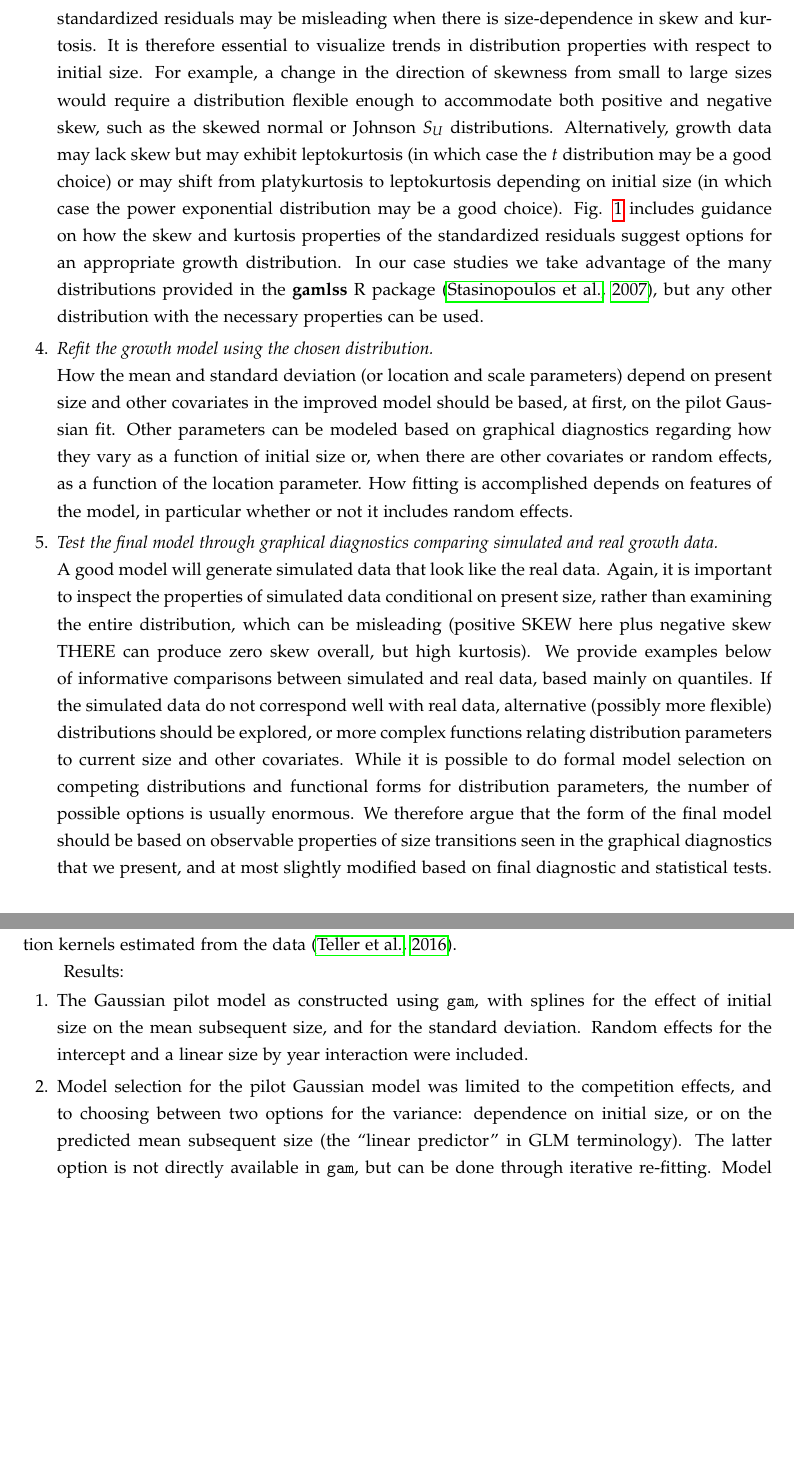
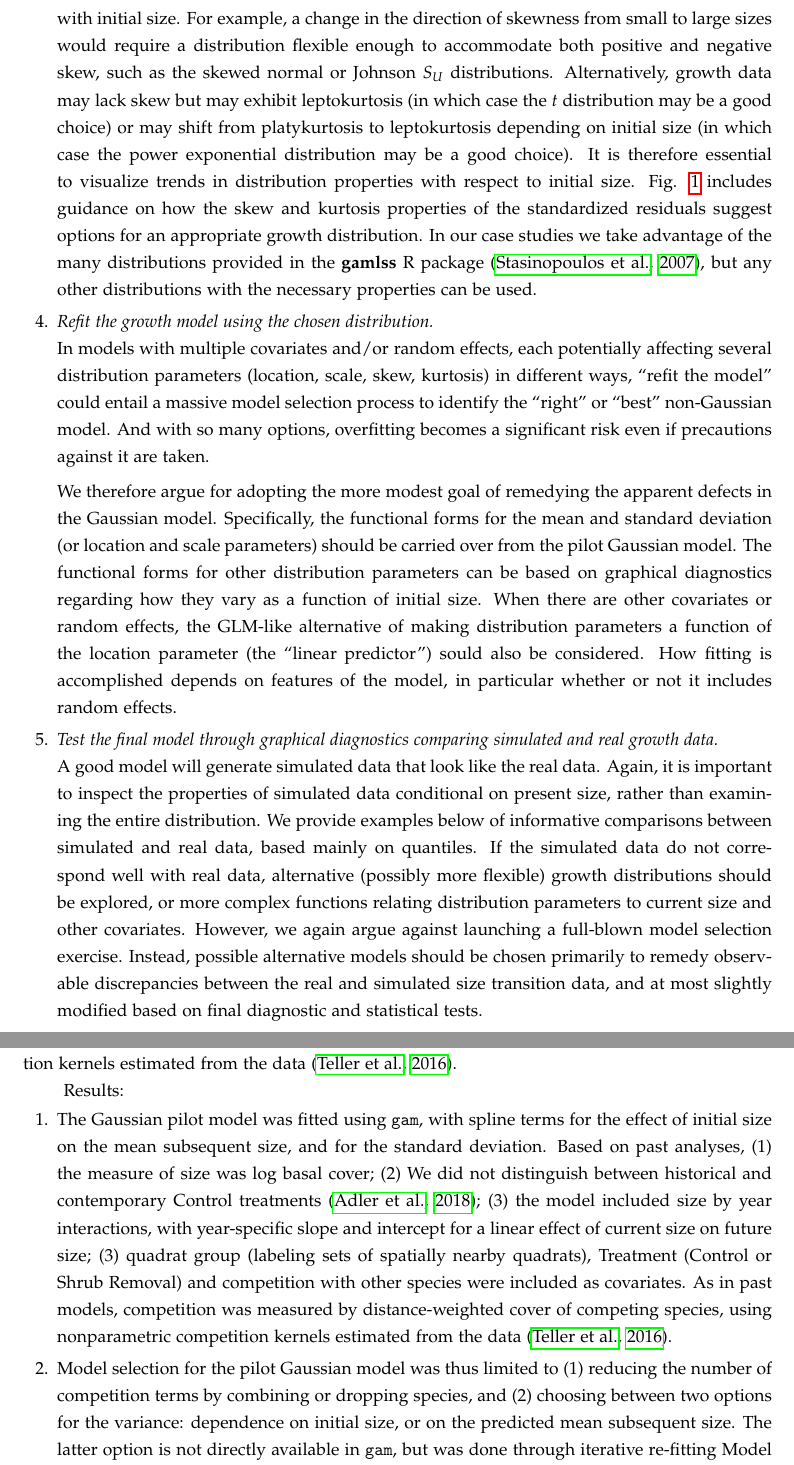
Before and after one commit to texmiller/IPM_size_transitions, a LaTeX document (manuscript/BetterGrowthModeling.tex): two parts of pages 5 and 25 of 38 before the commit and two parts of pages 5 and 25 of 39 after it, joined at a grey line, cut at the place of the change, the shorter picture padded with empty space. Compiled offline with pdfLaTeX.

Commit message:
cactus again

```diff
--- a/manuscript/BetterGrowthModeling.tex
+++ b/manuscript/BetterGrowthModeling.tex
@@ -236,30 +233,33 @@ There are many ways that growth data may deviate from Gaussian and visualizing t
-The distribution of all standardized residuals may be misleading when there is size-dependence in skew and kurtosis.
-It is therefore essential to visualize trends in distribution properties with respect to initial size.
+There are many ways that growth data may deviate from Gaussian, and the nature of those deviations can guide the search for a better distribution.
+However, properties of the set of all standardized residuals may be misleading, if properties such as skew and kurtosis vary with initial size.
 For example, a change in the direction of skewness from small to large sizes would require a distribution flexible enough to accommodate both positive and negative skew, such as the skewed normal or Johnson $S_{U}$ distributions.
 Alternatively, growth data may lack skew but may exhibit leptokurtosis (in which case the $t$ distribution may be a good choice) or may shift from platykurtosis to leptokurtosis depending on initial size (in which case the power exponential distribution may be a good choice).
+It is therefore essential to visualize trends in distribution properties with respect to initial size.
 Fig. \ref{fig:workflow} includes guidance on how the skew and kurtosis properties of the standardized residuals suggest options for
-an appropriate growth distribution. In our case studies we take advantage of the many distributions provided in the \textbf{gamlss} R package \citep{stasinopoulos2007generalized}, but any other distribution with the necessary properties can be used.
+an appropriate growth distribution. In our case studies we take advantage of the many distributions provided in the \textbf{gamlss} R package \citep{stasinopoulos2007generalized}, but any other distributions with the necessary properties can be used.
 
 \item \textit{Refit the growth model using the chosen distribution.}
 \\
-How the mean and standard deviation (or location and scale parameters) depend on present size and other covariates in the improved
-model should be based, at first, on the pilot Gaussian fit.
-Other parameters can be modeled based on graphical diagnostics regarding how they vary as a function of initial size or, when there are other covariates or random effects, as a function of the location parameter.
-How fitting is accomplished depends on features of the model, in particular whether or not it
-includes random effects.
-%\new{If skew and/or kurtosis are not constant as functions of initial size and other covariates, use graphical diagnostics to identify how the parameters of the chosen distribution vary as a function of initial size or, when there are other covariates or random effects, as a function of the predicted final size from the pilot Gaussian model.}
+In models with multiple covariates and/or random effects, each potentially affecting several distribution parameters (location, scale, skew, kurtosis) in
+different ways, ``refit the model'' could entail a massive model selection process to identify the ``right'' or ``best'' non-Gaussian model.
+And with so many options, overfitting becomes a significant risk even if precautions against it are taken.
+
+We therefore argue for adopting the more modest goal of remedying the apparent defects in the Gaussian model. Specifically, the functional forms
+for the mean and standard deviation (or location and scale parameters) should be carried over from the pilot Gaussian model. The functional forms
+for other distribution parameters can be based on graphical diagnostics regarding how they vary as a function of initial size.
+When there are other covariates or random effects, the GLM-like alternative of making distribution parameters a function of the location parameter (the ``linear predictor'') sould also be considered.
+How fitting is accomplished depends on features of the model, in particular whether or not it includes random effects.
 
 \item \textit{Test the final model through graphical diagnostics comparing simulated and real growth data.}
 \\
 A good model will generate simulated data that look like the real data.
-Again, it is important to inspect the properties of simulated data conditional on present size, rather than examining the entire distribution, which can  be misleading (positive SKEW here plus negative skew THERE can produce zero skew overall, but high kurtosis).
+Again, it is important to inspect the properties of simulated data conditional on present size, rather than examining the entire distribution.
 We provide examples below of informative comparisons between simulated and real data, based mainly on quantiles.
-If the simulated data do not correspond well with real data, alternative (possibly more flexible) distributions should be explored, or more complex
+If the simulated data do not correspond well with real data, alternative (possibly more flexible) growth distributions should be explored, or more complex
 functions relating distribution parameters to current size and other covariates.
-While it is possible to do formal model selection on competing distributions and functional forms for distribution parameters, the number of
-possible options is usually enormous. We therefore argue that the form of the final model should be based on observable properties of
-size transitions seen in the graphical diagnostics that we present, and at most slightly modified based on
-final diagnostic and statistical tests.
+However, we again argue against launching a full-blown model selection exercise.
+Instead, possible alternative models should be chosen primarily to remedy observable discrepancies between the real and simulated
+size transition data, and at most slightly modified based on final diagnostic and statistical tests.
 
 \end{enumerate}
 
@@ -657,14 +658,18 @@ kernels estimated from the data \citep{Teller-2016}.
 
 Results: \begin{enumerate}
 
-\item The Gaussian pilot model as constructed using \texttt{gam}, with splines for the effect of initial size on the
-mean subsequent size, and for the standard deviation. Random effects for the intercept and a linear size by year interaction were
-included.
+\item The Gaussian pilot model was fitted using \texttt{gam}, with spline terms for the effect of initial size on the
+mean subsequent size, and for the standard deviation. Based on past analyses, (1) the measure of size was log basal cover;
+(2) We did not distinguish between historical and contemporary Control treatments \citep{Adler-2018}; (3) the model
+included size by year interactions, with year-specific slope and intercept for a linear effect of current size on
+future size; (3) quadrat group (labeling sets of spatially nearby quadrats), Treatment (Control or Shrub Removal) and
+competition with other species were included as covariates. As in past models, competition was measured by distance-weighted
+cover of competing species, using nonparametric competition kernels estimated from the data \citep{Teller-2016}.
 
-\item Model selection for the pilot Gaussian model was limited to the competition effects, and to choosing between
-two options for the variance: dependence on initial size, or on the predicted mean subsequent size (the ``linear
-predictor'' in GLM terminology). The latter option is not directly available in \texttt{gam}, but can be done
-through iterative re-fitting. Model selection was based on AIC values reported by \texttt{gam}). Variance depending on
+\item Model selection for the pilot Gaussian model was thus limited to (1) reducing the number of competition
+terms by combining or dropping species, and (2) choosing between two options for the variance: dependence on
+initial size, or on the predicted mean subsequent size. The latter option is not directly available in \texttt{gam}, but was done
+through iterative re-fitting Model selection was based on AIC values reported by \texttt{gam}). Growth variance depending on
 the linear predictor was strongly favored ($\Delta$ AIC $\approx 50$). The selected competition model had
 three competition covariates: (1) cover of the shrub \emph{Artemisia tripartita}, (2) cover of the other two dominant
 bunchgrasses combined, and (3) cover of all other species combined.
```
Also changed, not shown: manuscript/BetterGrowthModeling.bib (+36 -0 lines), manuscript/figures/cactus_rolling_moments.pdf, manuscript/BetterGrowthModeling.tex (55 more changed lines), 4 other files.
